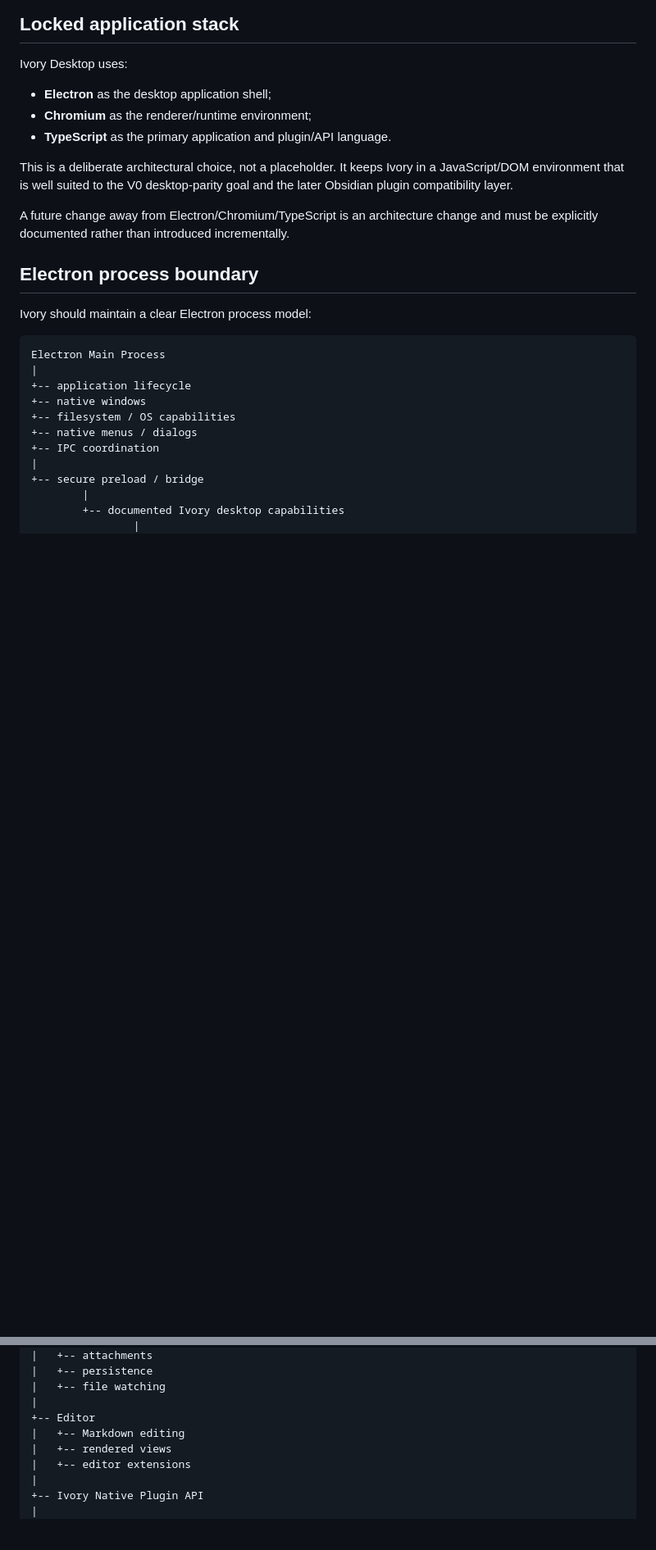
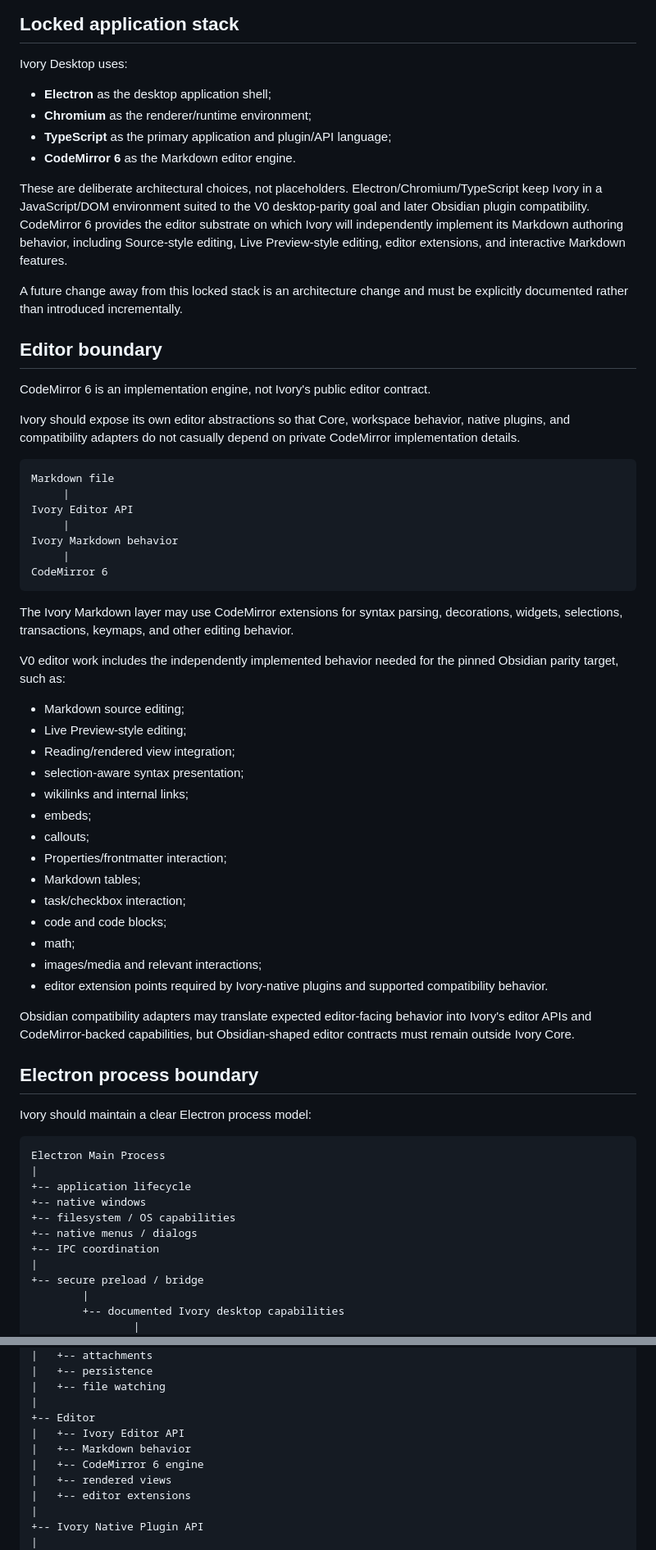
Before and after one commit to Scymon/ivory, a Markdown page: docs/architecture/ARCHITECTURE.md, 2 parts joined by grey strips. Shown at 82% size. Rendered like a GitHub page; blank space fills up the shorter version.

Commit message:
docs: lock CodeMirror 6 as Ivory editor engine

````diff
--- a/docs/architecture/ARCHITECTURE.md
+++ b/docs/architecture/ARCHITECTURE.md
@@ -14,11 +14,49 @@ Ivory Desktop uses:
 
 - **Electron** as the desktop application shell;
 - **Chromium** as the renderer/runtime environment;
-- **TypeScript** as the primary application and plugin/API language.
+- **TypeScript** as the primary application and plugin/API language;
+- **CodeMirror 6** as the Markdown editor engine.
 
-This is a deliberate architectural choice, not a placeholder. It keeps Ivory in a JavaScript/DOM environment that is well suited to the V0 desktop-parity goal and the later Obsidian plugin compatibility layer.
+These are deliberate architectural choices, not placeholders. Electron/Chromium/TypeScript keep Ivory in a JavaScript/DOM environment suited to the V0 desktop-parity goal and later Obsidian plugin compatibility. CodeMirror 6 provides the editor substrate on which Ivory will independently implement its Markdown authoring behavior, including Source-style editing, Live Preview-style editing, editor extensions, and interactive Markdown features.
 
-A future change away from Electron/Chromium/TypeScript is an architecture change and must be explicitly documented rather than introduced incrementally.
+A future change away from this locked stack is an architecture change and must be explicitly documented rather than introduced incrementally.
+
+## Editor boundary
+
+CodeMirror 6 is an implementation engine, not Ivory's public editor contract.
+
+Ivory should expose its own editor abstractions so that Core, workspace behavior, native plugins, and compatibility adapters do not casually depend on private CodeMirror implementation details.
+
+```text
+Markdown file
+     |
+Ivory Editor API
+     |
+Ivory Markdown behavior
+     |
+CodeMirror 6
+```
+
+The Ivory Markdown layer may use CodeMirror extensions for syntax parsing, decorations, widgets, selections, transactions, keymaps, and other editing behavior.
+
+V0 editor work includes the independently implemented behavior needed for the pinned Obsidian parity target, such as:
+
+- Markdown source editing;
+- Live Preview-style editing;
+- Reading/rendered view integration;
+- selection-aware syntax presentation;
+- wikilinks and internal links;
+- embeds;
+- callouts;
+- Properties/frontmatter interaction;
+- Markdown tables;
+- task/checkbox interaction;
+- code and code blocks;
+- math;
+- images/media and relevant interactions;
+- editor extension points required by Ivory-native plugins and supported compatibility behavior.
+
+Obsidian compatibility adapters may translate expected editor-facing behavior into Ivory's editor APIs and CodeMirror-backed capabilities, but Obsidian-shaped editor contracts must remain outside Ivory Core.
 
 ## Electron process boundary
 
@@ -89,7 +127,9 @@ Ivory Desktop Application (Electron)
 |   +-- file watching
 |
 +-- Editor
-|   +-- Markdown editing
+|   +-- Ivory Editor API
+|   +-- Markdown behavior
+|   +-- CodeMirror 6 engine
 |   +-- rendered views
 |   +-- editor extensions
 |
````
Also changed, not shown: other parts of docs/architecture/ARCHITECTURE.md (+4 -4 lines).
